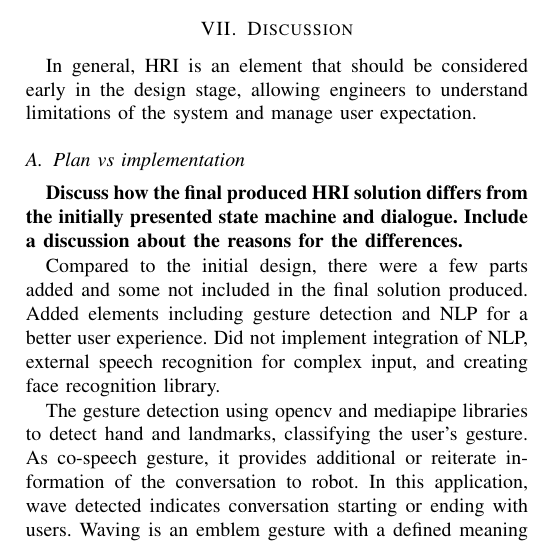
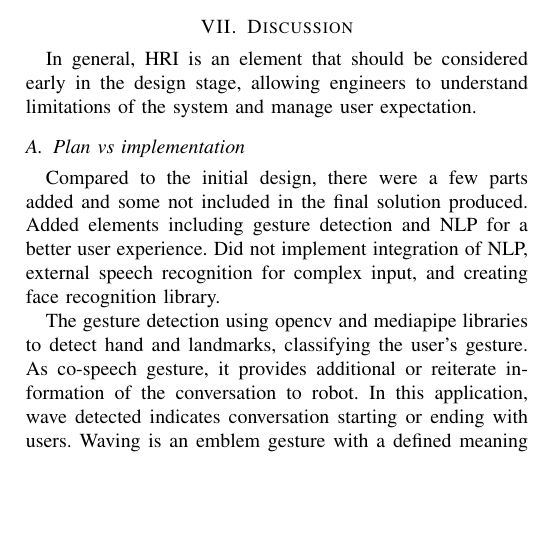
Before and after one commit to FHanus/GP-TEAM-NAO-Human-Robot-Interaction, a LaTeX paper (docs/main.tex): part of one column of page 6 of 7, cut so that both start at the same text, the shorter picture padded with empty space. Compiled offline with pdfLaTeX.

Commit message:
Update main.tex

```diff
--- a/docs/main.tex
+++ b/docs/main.tex
@@ -421,7 +421,6 @@ best way to understand the system's shortcomings and improve accordingly.
 \section{Discussion}
 In general, HRI is an element that should be considered early in the design stage, allowing engineers to understand limitations of the system and manage user expectation.
 \subsection{Plan vs implementation}
-\textbf{Discuss how the final produced HRI solution differs from the initially presented state machine and dialogue. Include a discussion about the reasons for the differences.}
 
 Compared to the initial design, there were a few parts added and some not included in the final solution produced. Added elements including gesture detection and NLP for a better user experience. Did not implement integration of NLP, external speech recognition for complex input, and creating face recognition library.
 
```
